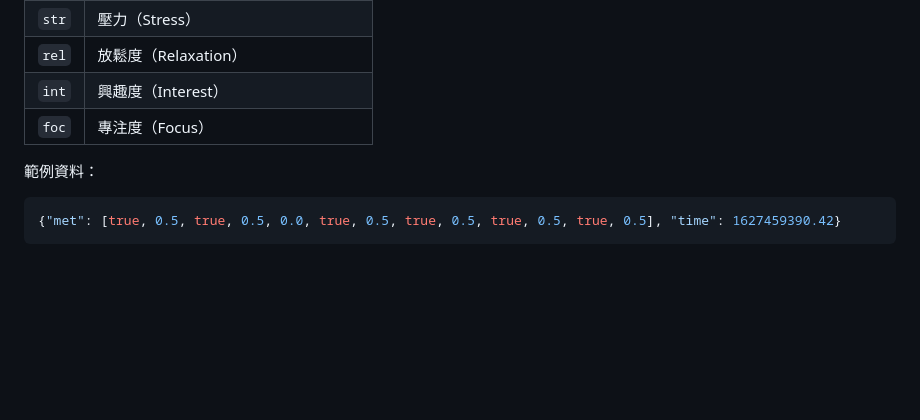
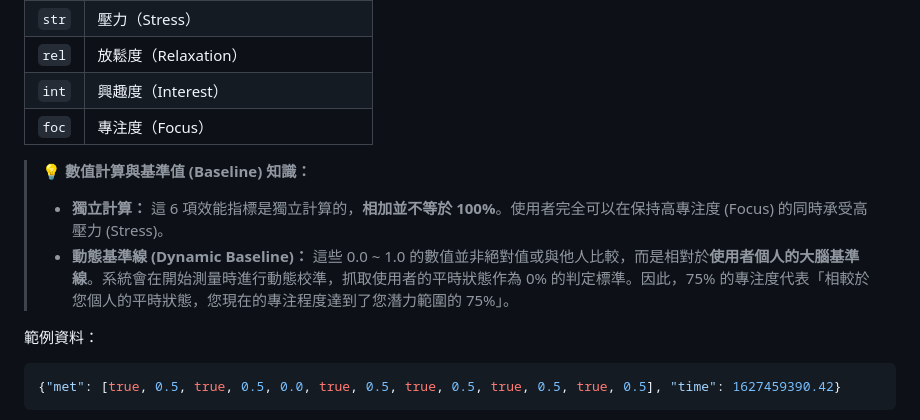
Before and after one commit to Alan0623/2026-02-01-EMOITV-EGG, a Markdown page: README.md, the part around the change. Drawn GitHub-style; blank space fills up the shorter version.

Commit message:
新增效能指標的說明

````diff
--- a/README.md
+++ b/README.md
@@ -144,6 +144,10 @@ your_app_client_secret = 'put_your_app_client_secret_here'
 | `rel` | 放鬆度（Relaxation） |
 | `int` | 興趣度（Interest） |
 | `foc` | 專注度（Focus） |
+
+> **💡 數值計算與基準值 (Baseline) 知識：**
+> - **獨立計算：** 這 6 項效能指標是獨立計算的，**相加並不等於 100%**。使用者完全可以在保持高專注度 (Focus) 的同時承受高壓力 (Stress)。
+> - **動態基準線 (Dynamic Baseline)：** 這些 0.0 ~ 1.0 的數值並非絕對值或與他人比較，而是相對於**使用者個人的大腦基準線**。系統會在開始測量時進行動態校準，抓取使用者的平時狀態作為 0% 的判定標準。因此，75% 的專注度代表「相較於您個人的平時狀態，您現在的專注程度達到了您潛力範圍的 75%」。
 
 範例資料：
 ```json
````
